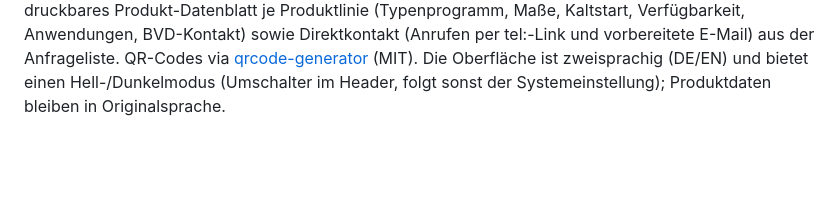
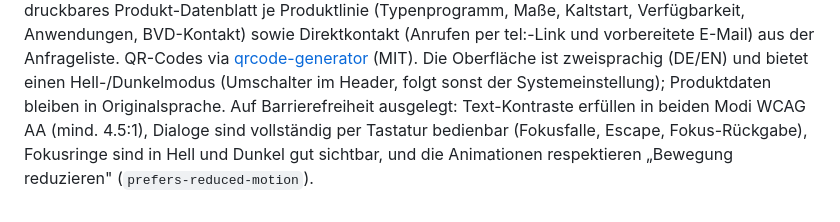
Before and after one commit to Luki424/bvd-produktfinder-showcase, a Markdown page: README.md, the part around the change. Rendered like a GitHub page; blank space fills up the shorter version.

Commit message:
docs: Barrierefreiheit im README dokumentieren (WCAG-AA, Fokus, Motion)
Co-Authored-By: Claude Opus 4.8 <noreply@anthropic.com>
Claude-Session: https://claude.ai/code/session_01JXuvR7Cy7TrpexzgfY8SWR

```diff
--- a/README.md
+++ b/README.md
@@ -49,4 +49,8 @@ Anwendungen, BVD-Kontakt) sowie Direktkontakt
 [qrcode-generator](https://github.com/kazuhikoarase/qrcode-generator) (MIT).
 Die Oberfläche ist zweisprachig (DE/EN) und bietet einen Hell-/Dunkelmodus
 (Umschalter im Header, folgt sonst der Systemeinstellung); Produktdaten bleiben
-in Originalsprache.
+in Originalsprache. Auf Barrierefreiheit ausgelegt: Text-Kontraste erfüllen in
+beiden Modi WCAG AA (mind. 4.5:1), Dialoge sind vollständig per Tastatur bedienbar
+(Fokusfalle, Escape, Fokus-Rückgabe), Fokusringe sind in Hell und Dunkel gut
+sichtbar, und die Animationen respektieren „Bewegung reduzieren"
+(`prefers-reduced-motion`).
```
